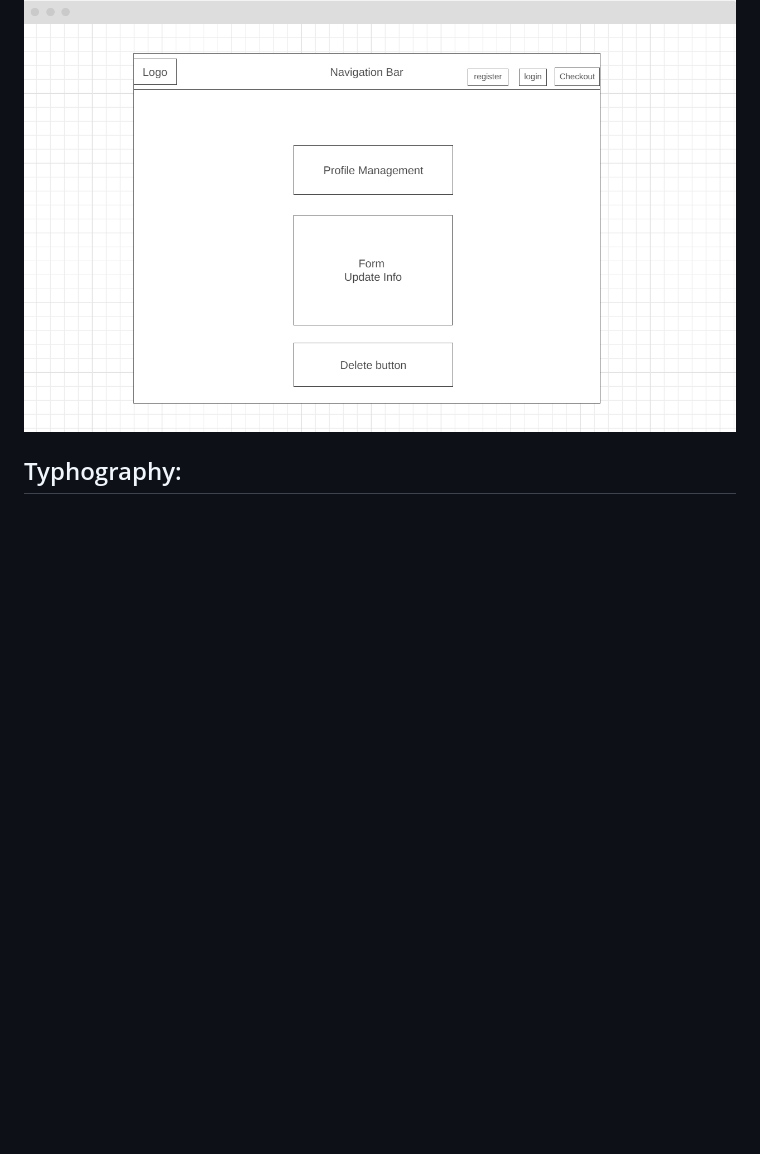
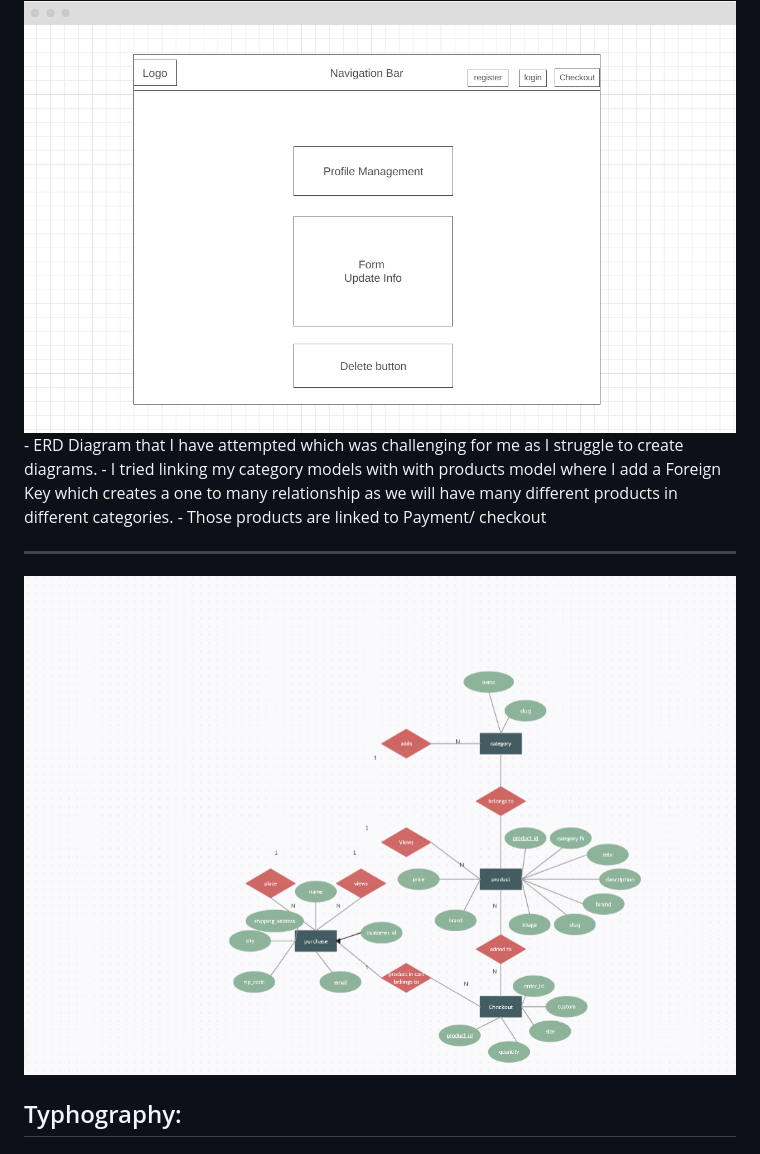
Before and after one commit to aokealy/pokemonshop, a Markdown page: README.md, the part around the change printed below. GitHub-like rendering; pictures changed too: static/media/erd_diagram.PNG (added); blank space fills up the shorter version.

```diff
--- a/README.md
+++ b/README.md
@@ -31,6 +31,11 @@
 - Profile Management where it is easy to update and Profile and also delete profile with big buttons and in center for user to easily read and understand.
 <hr>
 <img src="static/media/profile-management-wireframe.PNG">
+- ERD Diagram that I have attempted which was challenging for me as I struggle to create diagrams.
+- I tried linking my category models with with products model where I add a Foreign Key which creates a one to many relationship as we will have many different products in different categories.
+- Those products are linked to Payment/ checkout
+<hr>
+<img src="static/media/erd_diagram.PNG">
 
 ## Typhography:
 
```
Also changed, not shown: other parts of README.md (+126 -253 lines), 4 other files.
